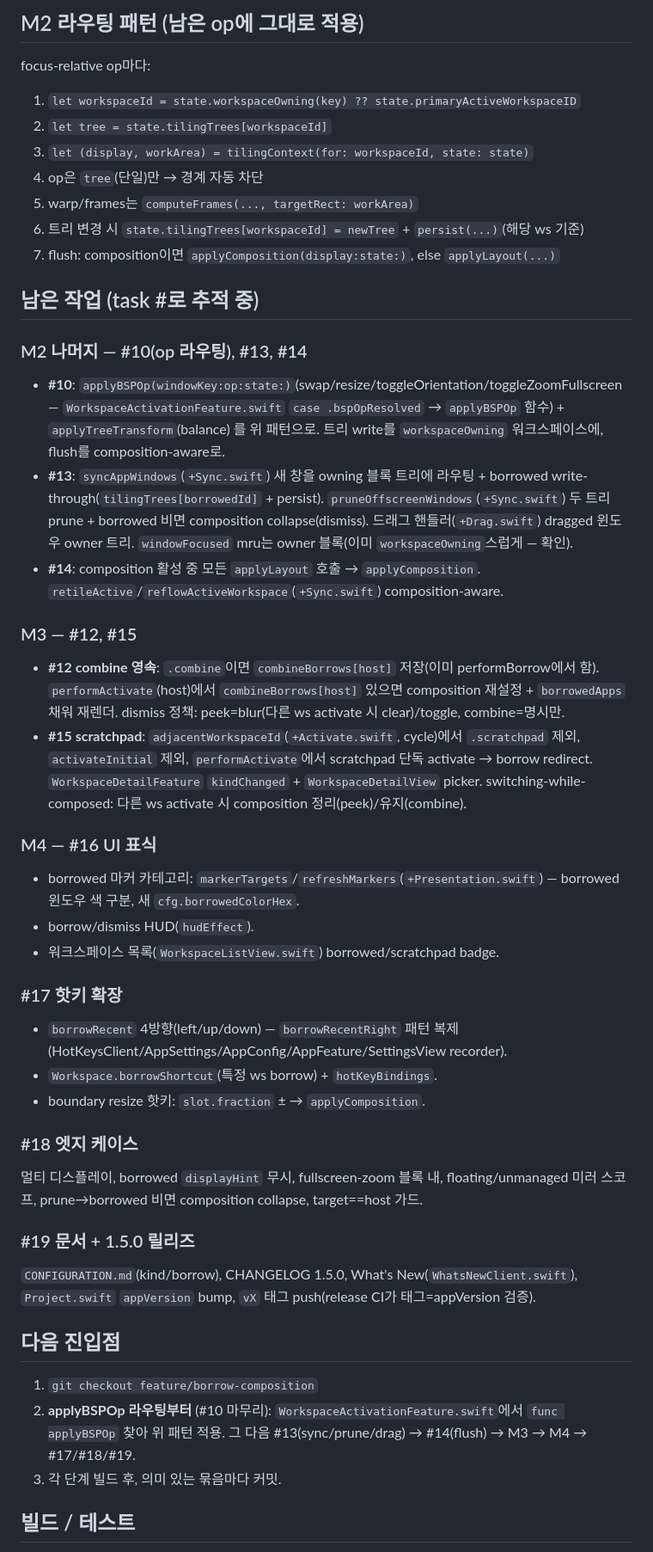
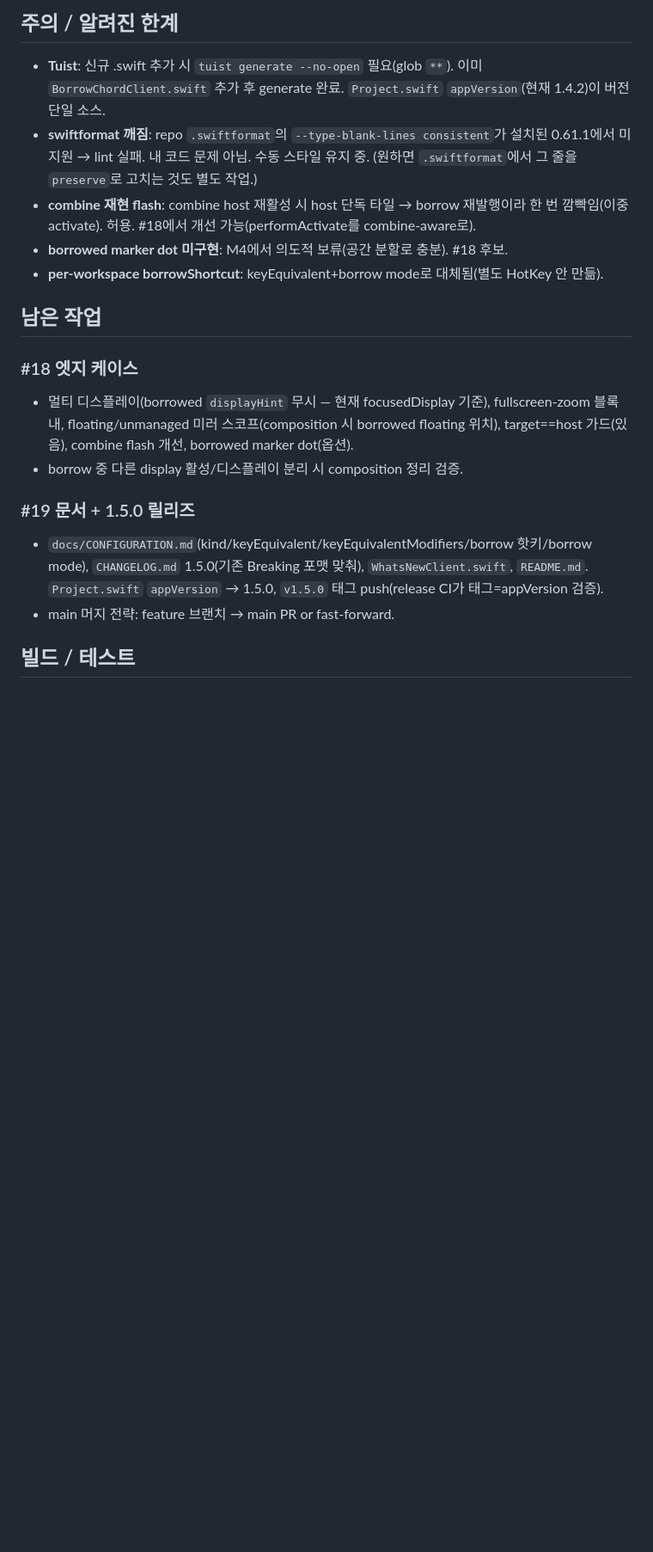
Before and after one commit to PangMo5/Tatami, a Markdown page: docs/wip-borrow-composition.md, the part around one of its changes. Shown at 86% size. Drawn GitHub-style; blank space fills up the shorter version.

```diff
--- a/docs/wip-borrow-composition.md
+++ b/docs/wip-borrow-composition.md
@@ -28,43 +37,17 @@
 
-## M2 라우팅 패턴 (남은 op에 그대로 적용)
-focus-relative op마다:
-1. `let workspaceId = state.workspaceOwning(key) ?? state.primaryActiveWorkspaceID`
-2. `let tree = state.tilingTrees[workspaceId]`
-3. `let (display, workArea) = tilingContext(for: workspaceId, state: state)`
-4. op은 `tree`(단일)만 → 경계 자동 차단
-5. warp/frames는 `computeFrames(..., targetRect: workArea)`
-6. 트리 변경 시 `state.tilingTrees[workspaceId] = newTree` + `persist(...)`(해당 ws 기준)
-7. flush: composition이면 `applyComposition(display:state:)`, else `applyLayout(...)`
+## 주의 / 알려진 한계
+- **Tuist**: 신규 .swift 추가 시 `tuist generate --no-open` 필요(glob `**`). 이미 `BorrowChordClient.swift` 추가 후 generate 완료. `Project.swift` `appVersion`(현재 1.4.2)이 버전 단일 소스.
+- **swiftformat 깨짐**: repo `.swiftformat`의 `--type-blank-lines consistent`가 설치된 0.61.1에서 미지원 → lint 실패. 내 코드 문제 아님. 수동 스타일 유지 중. (원하면 `.swiftformat`에서 그 줄을 `preserve`로 고치는 것도 별도 작업.)
+- **combine 재현 flash**: combine host 재활성 시 host 단독 타일 → borrow 재발행이라 한 번 깜빡임(이중 activate). 허용. #18에서 개선 가능(performActivate를 combine-aware로).
+- **borrowed marker dot 미구현**: M4에서 의도적 보류(공간 분할로 충분). #18 후보.
+- **per-workspace borrowShortcut**: keyEquivalent+borrow mode로 대체됨(별도 HotKey 안 만듦).
 
-## 남은 작업 (task #로 추적 중)
-### M2 나머지 — #10(op 라우팅), #13, #14
-- **#10**: `applyBSPOp(windowKey:op:state:)`(swap/resize/toggleOrientation/toggleZoomFullscreen — `WorkspaceActivationFeature.swift` `case .bspOpResolved` → `applyBSPOp` 함수) + `applyTreeTransform`(balance) 를 위 패턴으로. 트리 write를 `workspaceOwning` 워크스페이스에, flush를 composition-aware로.
-- **#13**: `syncAppWindows`(`+Sync.swift`) 새 창을 owning 블록 트리에 라우팅 + borrowed write-through(`tilingTrees[borrowedId]` + persist). `pruneOffscreenWindows`(`+Sync.swift`) 두 트리 prune + borrowed 비면 composition collapse(dismiss). 드래그 핸들러(`+Drag.swift`) dragged 윈도우 owner 트리. `windowFocused` mru는 owner 블록(이미 `workspaceOwning`스럽게 — 확인).
-- **#14**: composition 활성 중 모든 `applyLayout` 호출 → `applyComposition`. `retileActive`/`reflowActiveWorkspace`(`+Sync.swift`) composition-aware.
-
-### M3 — #12, #15
-- **#12 combine 영속**: `.combine`이면 `combineBorrows[host]` 저장(이미 performBorrow에서 함). `performActivate`(host)에서 `combineBorrows[host]` 있으면 composition 재설정 + `borrowedApps` 채워 재렌더. dismiss 정책: peek=blur(다른 ws activate 시 clear)/toggle, combine=명시만.
-- **#15 scratchpad**: `adjacentWorkspaceId`(`+Activate.swift`, cycle)에서 `.scratchpad` 제외, `activateInitial` 제외, `performActivate`에서 scratchpad 단독 activate → borrow redirect. `WorkspaceDetailFeature` `kindChanged` + `WorkspaceDetailView` picker. switching-while-composed: 다른 ws activate 시 composition 정리(peek)/유지(combine).
-
-### M4 — #16 UI 표식
-- borrowed 마커 카테고리: `markerTargets`/`refreshMarkers`(`+Presentation.swift`) — borrowed 윈도우 색 구분, 새 `cfg.borrowedColorHex`.
-- borrow/dismiss HUD(`hudEffect`).
-- 워크스페이스 목록(`WorkspaceListView.swift`) borrowed/scratchpad badge.
-
-### #17 핫키 확장
-- `borrowRecent` 4방향(left/up/down) — `borrowRecentRight` 패턴 복제(HotKeysClient/AppSettings/AppConfig/AppFeature/SettingsView recorder).
-- `Workspace.borrowShortcut`(특정 ws borrow) + `hotKeyBindings`.
-- boundary resize 핫키: `slot.fraction` ± → `applyComposition`.
-
+## 남은 작업
 ### #18 엣지 케이스
-멀티 디스플레이, borrowed `displayHint` 무시, fullscreen-zoom 블록 내, floating/unmanaged 미러 스코프, prune→borrowed 비면 composition collapse, target==host 가드.
-
+- 멀티 디스플레이(borrowed `displayHint` 무시 — 현재 focusedDisplay 기준), fullscreen-zoom 블록 내, floating/unmanaged 미러 스코프(composition 시 borrowed floating 위치), target==host 가드(있음), combine flash 개선, borrowed marker dot(옵션).
+- borrow 중 다른 display 활성/디스플레이 분리 시 composition 정리 검증.
 ### #19 문서 + 1.5.0 릴리즈
-`CONFIGURATION.md`(kind/borrow), CHANGELOG 1.5.0, What's New(`WhatsNewClient.swift`), `Project.swift` `appVersion` bump, `vX` 태그 push(release CI가 태그=appVersion 검증).
-
-## 다음 진입점
-1. `git checkout feature/borrow-composition`
-2. **applyBSPOp 라우팅부터** (#10 마무리): `WorkspaceActivationFeature.swift`에서 `func applyBSPOp` 찾아 위 패턴 적용. 그 다음 #13(sync/prune/drag) → #14(flush) → M3 → M4 → #17/#18/#19.
-3. 각 단계 빌드 후, 의미 있는 묶음마다 커밋.
+- `docs/CONFIGURATION.md`(kind/keyEquivalent/keyEquivalentModifiers/borrow 핫키/borrow mode), `CHANGELOG.md` 1.5.0(기존 Breaking 포맷 맞춰), `WhatsNewClient.swift`, `README.md`. `Project.swift` `appVersion` → 1.5.0, `v1.5.0` 태그 push(release CI가 태그=appVersion 검증).
+- main 머지 전략: feature 브랜치 → main PR or fast-forward.
 
 ## 빌드 / 테스트
```
Also changed, not shown: other parts of docs/wip-borrow-composition.md (+32 -27 lines).
